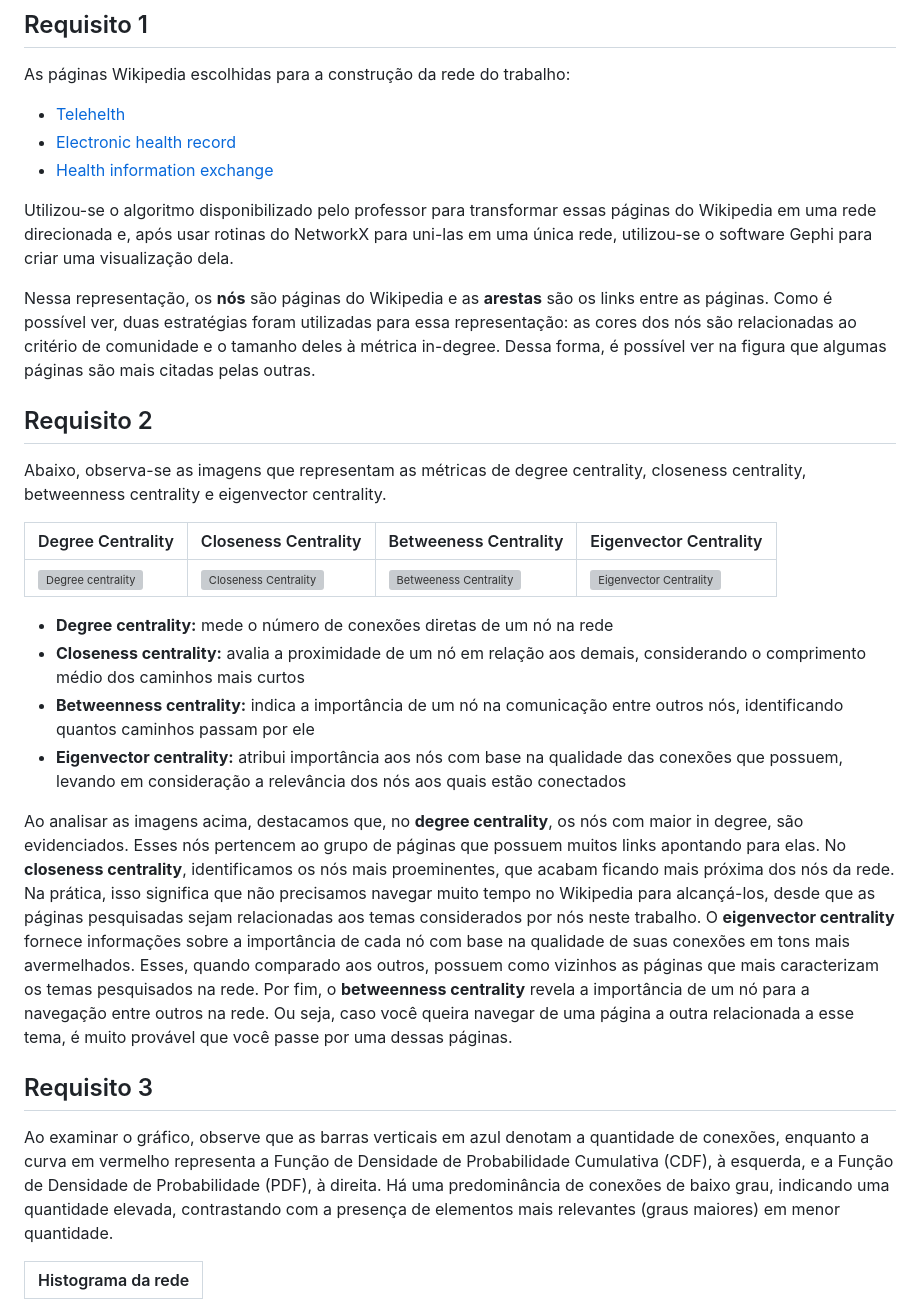
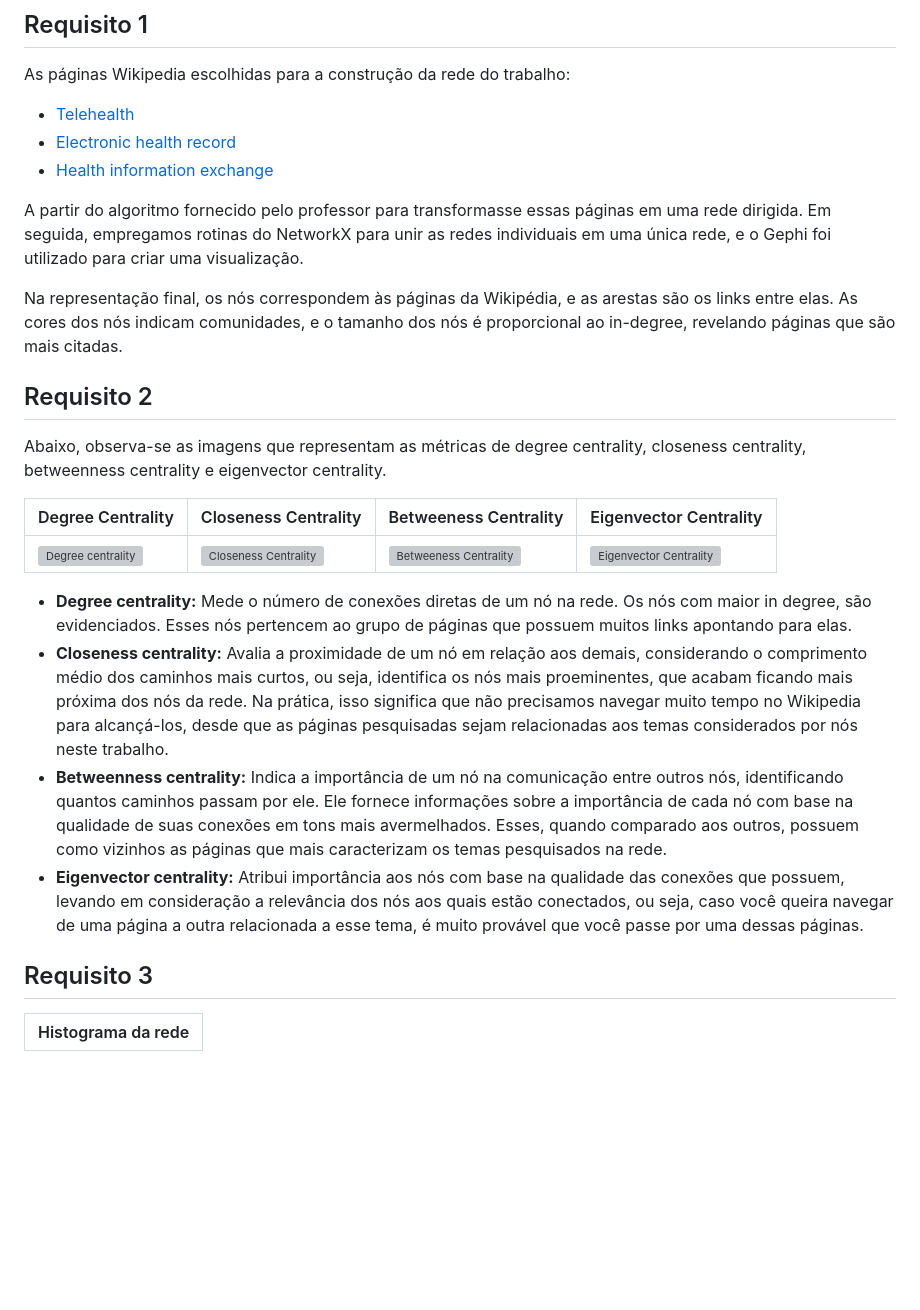
Before and after one commit to quelita2/aedii, a Markdown page: week09/README.md, the part around one of its changes. Drawn GitHub-style; blank space fills up the shorter version; grey boxes are pictures that could not be loaded.

Commit message:
feat: update readme

```diff
--- a/week09/README.md
+++ b/week09/README.md
@@ -14,13 +14,13 @@
 
 As páginas Wikipedia escolhidas para a construção da rede do trabalho:
 
-- [Telehelth](https://en.wikipedia.org/wiki/Telehealth)
+- [Telehealth](https://en.wikipedia.org/wiki/Telehealth)
 - [Electronic health record](https://en.wikipedia.org/wiki/Electronic_health_record)
 - [Health information exchange](https://en.wikipedia.org/wiki/Health_information_exchange)
 
-Utilizou-se o algoritmo disponibilizado pelo professor para transformar essas páginas do Wikipedia em uma rede direcionada e, após usar rotinas do NetworkX para uni-las em uma única rede, utilizou-se o software Gephi para criar uma visualização dela.
+A partir do algoritmo fornecido pelo professor para transformasse essas páginas em uma rede dirigida. Em seguida, empregamos rotinas do NetworkX para unir as redes individuais em uma única rede, e o Gephi foi utilizado para criar uma visualização.
 
-Nessa representação, os **nós** são páginas do Wikipedia e as **arestas** são os links entre as páginas. Como é possível ver, duas estratégias foram utilizadas para essa representação: as cores dos nós  são relacionadas ao critério de comunidade e o tamanho deles à métrica in-degree. Dessa forma, é possível ver na figura que algumas páginas são mais citadas pelas outras.
+Na representação final, os nós correspondem às páginas da Wikipédia, e as arestas são os links entre elas. As cores dos nós indicam comunidades, e o tamanho dos nós é proporcional ao in-degree, revelando páginas que são mais citadas.
 
 ## Requisito 2
 
@@ -30,18 +30,12 @@ Abaixo, observa-se as imagens que representam as métricas de degree centrality,
 |-------------------|----------------------|----------------------|----------------------|
 ![Degree centrality](./assets/imgs/degree.png)|![Closeness Centrality](assets/imgs/closeness.png)|![Betweeness Centrality](assets/imgs/betweeness.png)|![Eigenvector Centrality](assets/imgs/eigenvector.png)
 
-
-
-- **Degree centrality:** mede o número de conexões diretas de um nó na rede
-- **Closeness centrality:** avalia a proximidade de um nó em relação aos demais, considerando o comprimento médio dos caminhos mais curtos
-- **Betweenness centrality:** indica a importância de um nó na comunicação entre outros nós, identificando quantos caminhos passam por ele
-- **Eigenvector centrality:** atribui importância aos nós com base na qualidade das conexões que possuem, levando em consideração a relevância dos nós aos quais estão conectados
-
-Ao analisar as imagens acima, destacamos que, no **degree centrality**, os nós com maior in degree, são evidenciados. Esses nós pertencem ao grupo de páginas que possuem muitos links apontando para elas. No **closeness centrality**, identificamos os nós mais proeminentes, que acabam ficando mais próxima dos nós da rede. Na prática, isso significa que não precisamos navegar muito tempo no Wikipedia para alcançá-los, desde que as páginas pesquisadas sejam relacionadas aos temas considerados por nós neste trabalho. O **eigenvector centrality** fornece informações sobre a importância de cada nó com base na qualidade de suas conexões em tons mais avermelhados. Esses, quando comparado aos outros, possuem como vizinhos as páginas que mais caracterizam os temas pesquisados na rede. Por fim, o **betweenness centrality** revela a importância de um nó para a navegação entre outros na rede. Ou seja, caso você queira navegar de uma página a outra relacionada a esse tema, é muito provável que você passe por uma dessas páginas.
+- **Degree centrality:** Mede o número de conexões diretas de um nó na rede. Os nós com maior in degree, são evidenciados. Esses nós pertencem ao grupo de páginas que possuem muitos links apontando para elas.
+- **Closeness centrality:** Avalia a proximidade de um nó em relação aos demais, considerando o comprimento médio dos caminhos mais curtos, ou seja, identifica os nós mais proeminentes, que acabam ficando mais próxima dos nós da rede. Na prática, isso significa que não precisamos navegar muito tempo no Wikipedia para alcançá-los, desde que as páginas pesquisadas sejam relacionadas aos temas considerados por nós neste trabalho.
+- **Betweenness centrality:** Indica a importância de um nó na comunicação entre outros nós, identificando quantos caminhos passam por ele. Ele fornece informações sobre a importância de cada nó com base na qualidade de suas conexões em tons mais avermelhados. Esses, quando comparado aos outros, possuem como vizinhos as páginas que mais caracterizam os temas pesquisados na rede.
+- **Eigenvector centrality:** Atribui importância aos nós com base na qualidade das conexões que possuem, levando em consideração a relevância dos nós aos quais estão conectados, ou seja, caso você queira navegar de uma página a outra relacionada a esse tema, é muito provável que você passe por uma dessas páginas.
 
 ## Requisito 3
-
-Ao examinar o gráfico, observe que as barras verticais em azul denotam a quantidade de conexões, enquanto a curva em vermelho representa a Função de Densidade de Probabilidade Cumulativa (CDF), à esquerda, e a Função de Densidade de Probabilidade (PDF), à direita. Há uma predominância de conexões de baixo grau, indicando uma quantidade elevada, contrastando com a presença de elementos mais relevantes (graus maiores) em menor quantidade.
 
 | Histograma da rede |
 |--------------------|
```
Also changed, not shown: other parts of week09/README.md (+7 -5 lines).
